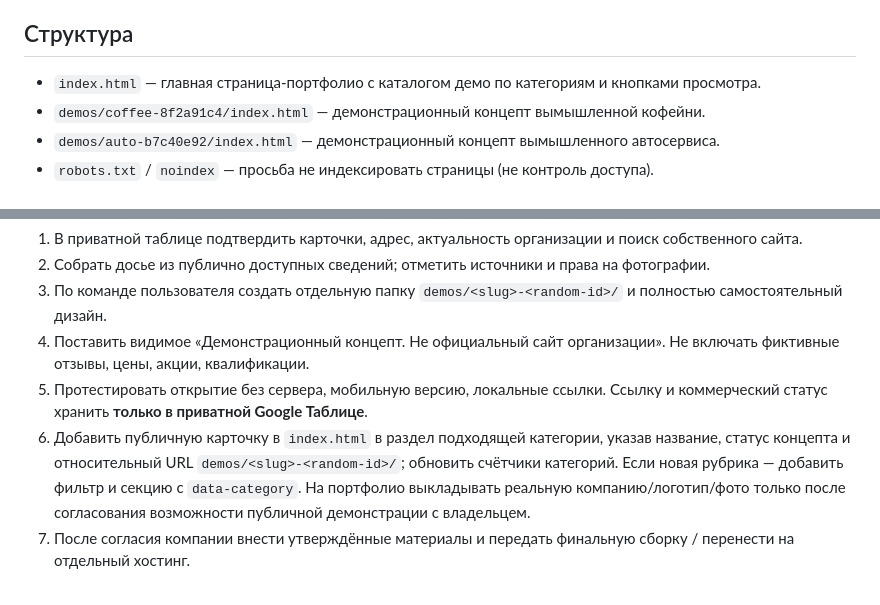
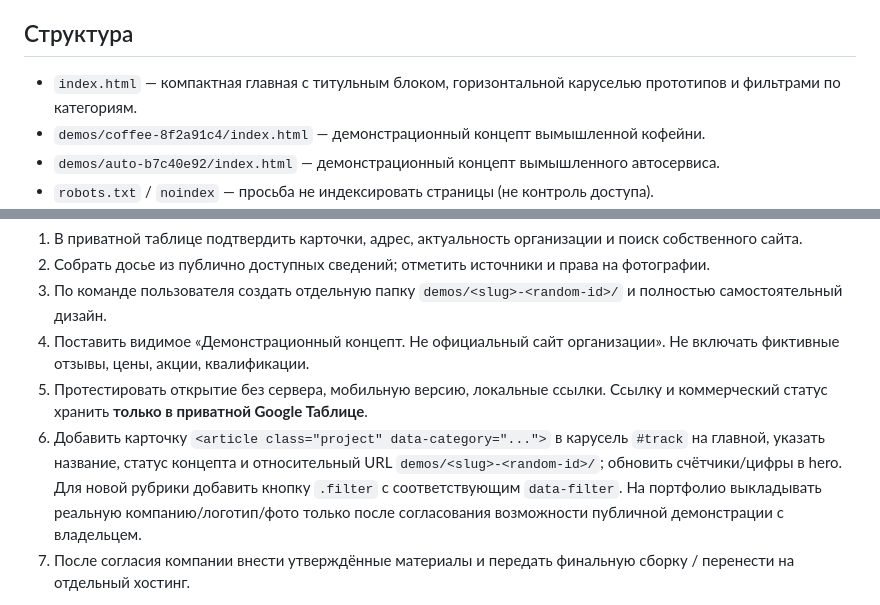
Before and after one commit to mobigametim-bit/kaliningrad-web-studio, a Markdown page: README.md, 2 parts joined by grey strips. GitHub-like rendering.

Commit message:
Document compact carousel portfolio workflow

```diff
--- a/README.md
+++ b/README.md
@@ -4,7 +4,7 @@
 
 ## Структура
 
-- `index.html` — главная страница-портфолио с каталогом демо по категориям и кнопками просмотра.
+- `index.html` — компактная главная с титульным блоком, горизонтальной каруселью прототипов и фильтрами по категориям.
 - `demos/coffee-8f2a91c4/index.html` — демонстрационный концепт вымышленной кофейни.
 - `demos/auto-b7c40e92/index.html` — демонстрационный концепт вымышленного автосервиса.
 - `robots.txt` / `noindex` — просьба не индексировать страницы (не контроль доступа).
@@ -28,7 +28,7 @@
 3. По команде пользователя создать отдельную папку `demos/<slug>-<random-id>/` и полностью самостоятельный дизайн.
 4. Поставить видимое «Демонстрационный концепт. Не официальный сайт организации». Не включать фиктивные отзывы, цены, акции, квалификации.
 5. Протестировать открытие без сервера, мобильную версию, локальные ссылки. Ссылку и коммерческий статус хранить **только в приватной Google Таблице**.
-6. Добавить публичную карточку в `index.html` в раздел подходящей категории, указав название, статус концепта и относительный URL `demos/<slug>-<random-id>/`; обновить счётчики категорий. Если новая рубрика — добавить фильтр и секцию с `data-category`. На портфолио выкладывать реальную компанию/логотип/фото только после согласования возможности публичной демонстрации с владельцем.
+6. Добавить карточку `<article class="project" data-category="...">` в карусель `#track` на главной, указать название, статус концепта и относительный URL `demos/<slug>-<random-id>/`; обновить счётчики/цифры в hero. Для новой рубрики добавить кнопку `.filter` с соответствующим `data-filter`. На портфолио выкладывать реальную компанию/логотип/фото только после согласования возможности публичной демонстрации с владельцем.
 7. После согласия компании внести утверждённые материалы и передать финальную сборку / перенести на отдельный хостинг.
 
 **Важное ограничение:** публичный репозиторий GitHub раскрывает HTML и всю включённую графику. Случайный доступ можно уменьшить неиндексируемыми путями, но нельзя предотвратить копирование. Отправляйте видео/скриншоты вместо исходников, если это существенно.
```
